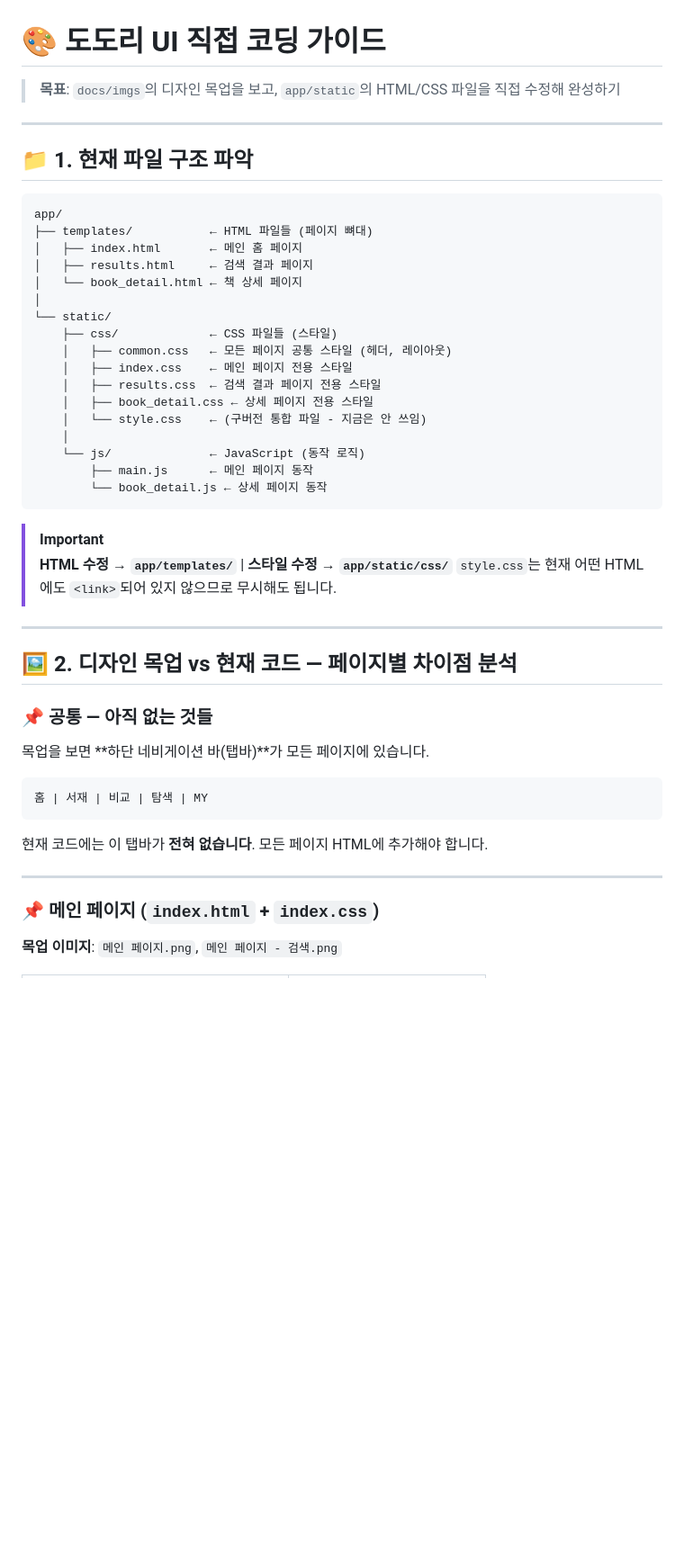
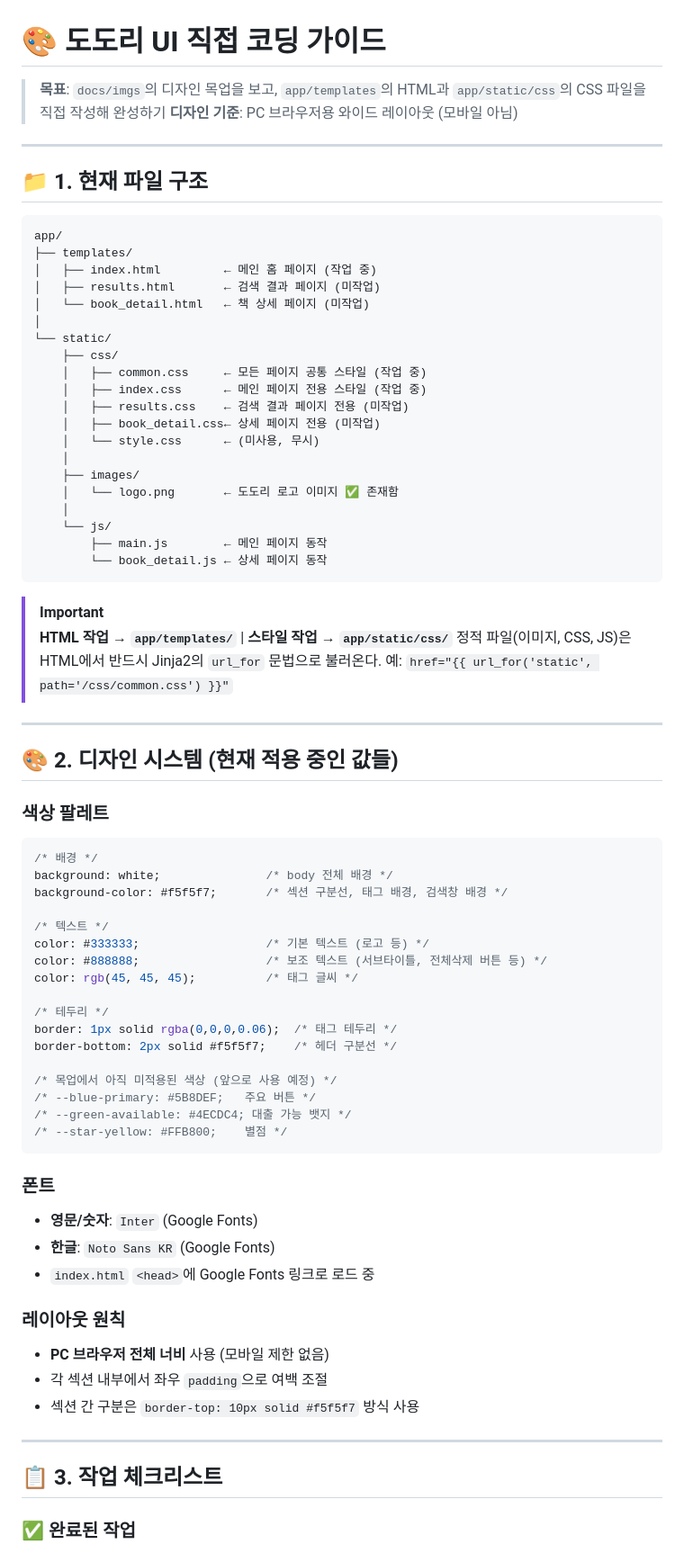
Before and after one commit to yanJuicy/dadocreview, a Markdown page: docs/UI_CODING_GUIDE.md, the part around one of its changes. Shown at 90% size. Drawn GitHub-style; blank space fills up the shorter version.

Commit message:
docs: UI_CODING_GUIDE 현재 진행 상황 및 다음 작업 목록 업데이트

````diff
--- a/docs/UI_CODING_GUIDE.md
+++ b/docs/UI_CODING_GUIDE.md
@@ -1,52 +1,79 @@
 # 🎨 도도리 UI 직접 코딩 가이드
 
-> **목표**: `docs/imgs`의 디자인 목업을 보고, `app/static`의 HTML/CSS 파일을 직접 수정해 완성하기
+> **목표**: `docs/imgs`의 디자인 목업을 보고, `app/templates`의 HTML과 `app/static/css`의 CSS 파일을 직접 작성해 완성하기
+> **디자인 기준**: PC 브라우저용 와이드 레이아웃 (모바일 아님)
 
 ---
 
-## 📁 1. 현재 파일 구조 파악
+## 📁 1. 현재 파일 구조
 
 ```
 app/
-├── templates/           ← HTML 파일들 (페이지 뼈대)
-│   ├── index.html       ← 메인 홈 페이지
-│   ├── results.html     ← 검색 결과 페이지
-│   └── book_detail.html ← 책 상세 페이지
+├── templates/
+│   ├── index.html         ← 메인 홈 페이지 (작업 중)
+│   ├── results.html       ← 검색 결과 페이지 (미작업)
+│   └── book_detail.html   ← 책 상세 페이지 (미작업)
 │
 └── static/
-    ├── css/             ← CSS 파일들 (스타일)
-    │   ├── common.css   ← 모든 페이지 공통 스타일 (헤더, 레이아웃)
-    │   ├── index.css    ← 메인 페이지 전용 스타일
-    │   ├── results.css  ← 검색 결과 페이지 전용 스타일
-    │   ├── book_detail.css ← 상세 페이지 전용 스타일
-    │   └── style.css    ← (구버전 통합 파일 - 지금은 안 쓰임)
+    ├── css/
+    │   ├── common.css     ← 모든 페이지 공통 스타일 (작업 중)
+    │   ├── index.css      ← 메인 페이지 전용 스타일 (작업 중)
+    │   ├── results.css    ← 검색 결과 페이지 전용 (미작업)
+    │   ├── book_detail.css← 상세 페이지 전용 (미작업)
+    │   └── style.css      ← (미사용, 무시)
     │
-    └── js/              ← JavaScript (동작 로직)
-        ├── main.js      ← 메인 페이지 동작
+    ├── images/
+    │   └── logo.png       ← 도도리 로고 이미지 ✅ 존재함
+    │
+    └── js/
+        ├── main.js        ← 메인 페이지 동작
         └── book_detail.js ← 상세 페이지 동작
 ```
 
 > [!IMPORTANT]
-> **HTML 수정 → `app/templates/`** | **스타일 수정 → `app/static/css/`**
-> `style.css`는 현재 어떤 HTML에도 `<link>`되어 있지 않으므로 무시해도 됩니다.
+> **HTML 작업 → `app/templates/`** | **스타일 작업 → `app/static/css/`**
+> 정적 파일(이미지, CSS, JS)은 HTML에서 반드시 Jinja2의 `url_for` 문법으로 불러온다.
+> 예: `href="{{ url_for('static', path='/css/common.css') }}"`
 
 ---
 
-## 🖼️ 2. 디자인 목업 vs 현재 코드 — 페이지별 차이점 분석
+## 🎨 2. 디자인 시스템 (현재 적용 중인 값들)
 
-### 📌 공통 — 아직 없는 것들
+### 색상 팔레트
 
-목업을 보면 **하단 네비게이션 바(탭바)**가 모든 페이지에 있습니다.
+```css
+/* 배경 */
+background: white;               /* body 전체 배경 */
+background-color: #f5f5f7;       /* 섹션 구분선, 태그 배경, 검색창 배경 */
 
-```
-홈 | 서재 | 비교 | 탐색 | MY
+/* 텍스트 */
+color: #333333;                  /* 기본 텍스트 (로고 등) */
+color: #888888;                  /* 보조 텍스트 (서브타이틀, 전체삭제 버튼 등) */
+color: rgb(45, 45, 45);          /* 태그 글씨 */
+
+/* 테두리 */
+border: 1px solid rgba(0,0,0,0.06);  /* 태그 테두리 */
+border-bottom: 2px solid #f5f5f7;    /* 헤더 구분선 */
+
+/* 목업에서 아직 미적용된 색상 (앞으로 사용 예정) */
+/* --blue-primary: #5B8DEF;   주요 버튼 */
+/* --green-available: #4ECDC4; 대출 가능 뱃지 */
+/* --star-yellow: #FFB800;    별점 */
 ```
 
-현재 코드에는 이 탭바가 **전혀 없습니다**. 모든 페이지 HTML에 추가해야 합니다.
+### 폰트
+- **영문/숫자**: `Inter` (Google Fonts)
+- **한글**: `Noto Sans KR` (Google Fonts)
+- `index.html` `<head>`에 Google Fonts 링크로 로드 중
+
+### 레이아웃 원칙
+- **PC 브라우저 전체 너비** 사용 (모바일 제한 없음)
+- 각 섹션 내부에서 좌우 `padding`으로 여백 조절
+- 섹션 간 구분은 `border-top: 10px solid #f5f5f7` 방식 사용
 
 ---
 
-### 📌 메인 페이지 (`index.html` + `index.css`)
+## 📋 3. 작업 체크리스트
 
-**목업 이미지**: `메인 페이지.png`, `메인 페이지 - 검색.png`
+### ✅ 완료된 작업
 
````
Also changed, not shown: other parts of docs/UI_CODING_GUIDE.md (+116 -380 lines).
